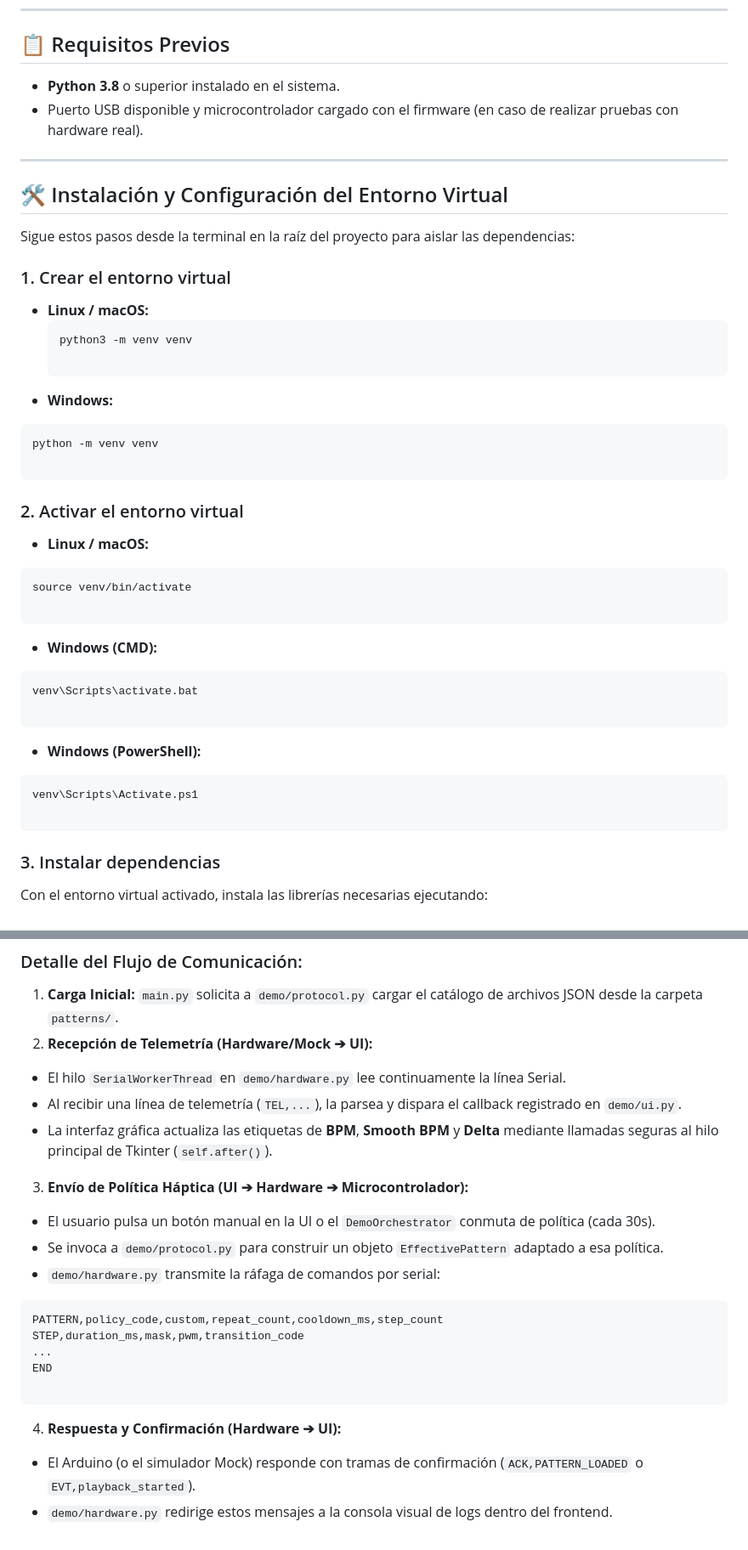
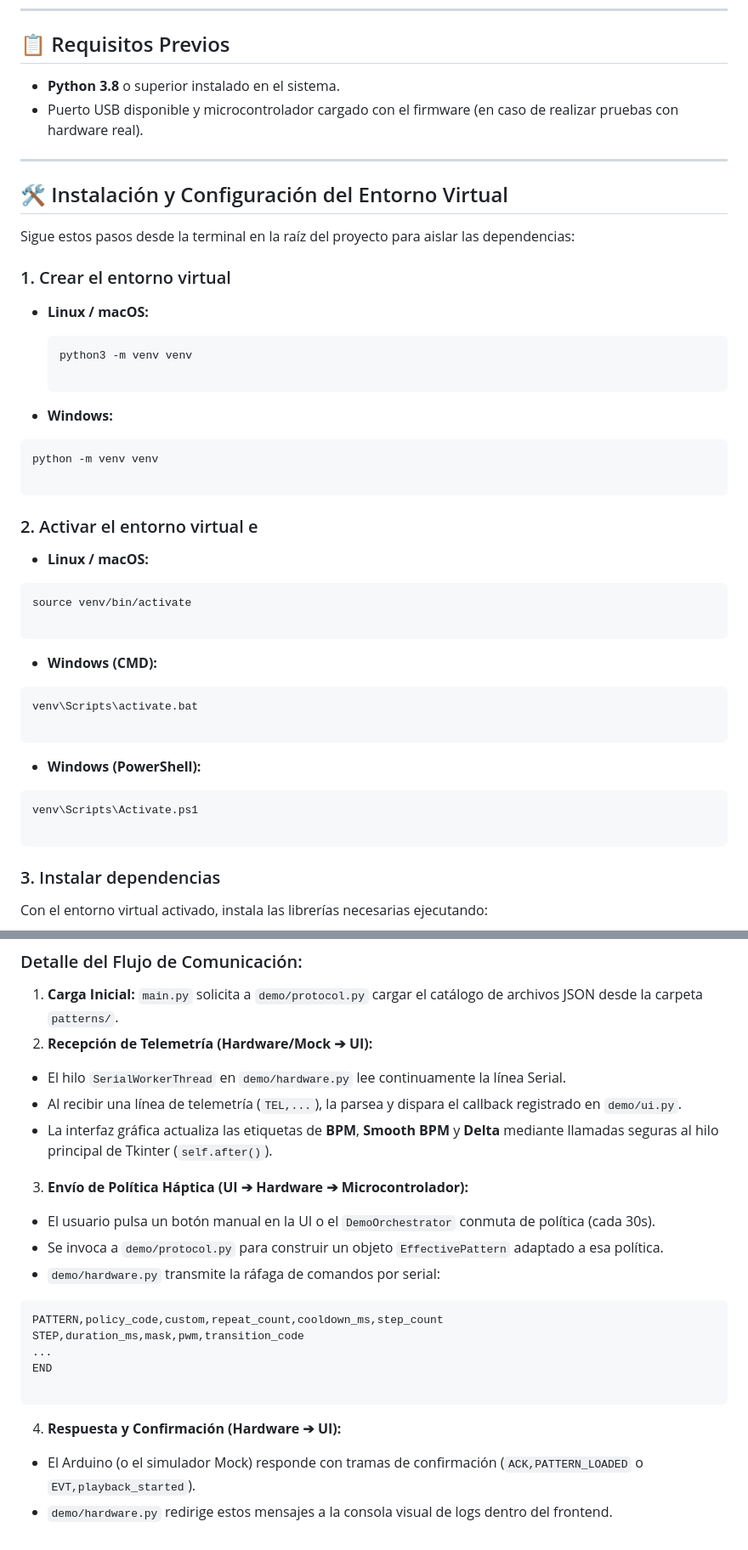
Before and after one commit to Augus23/Sistema-PulsoHaptico, a Markdown page: pulso_haptico_mvp/DEMO.md, 2 parts joined by grey strips. Shown at 85% size. Rendered like a GitHub page.

Commit message:
mando devuelta demo

````diff
--- a/pulso_haptico_mvp/DEMO.md
+++ b/pulso_haptico_mvp/DEMO.md
@@ -6,8 +6,8 @@ Este documento contiene las instrucciones paso a paso para ejecutar el entorno d
 
 ## 📋 Requisitos Previos
 
-* **Python 3.8** o superior instalado en el sistema.
-* Puerto USB disponible y microcontrolador cargado con el firmware (en caso de realizar pruebas con hardware real).
+- **Python 3.8** o superior instalado en el sistema.
+- Puerto USB disponible y microcontrolador cargado con el firmware (en caso de realizar pruebas con hardware real).
 
 ---
 
@@ -16,41 +16,43 @@ Este documento contiene las instrucciones paso a paso para ejecutar el entorno d
 Sigue estos pasos desde la terminal en la raíz del proyecto para aislar las dependencias:
 
 ### 1. Crear el entorno virtual
-* **Linux / macOS:**
+
+- **Linux / macOS:**
+
   ```bash
   python3 -m venv venv
 
-* **Windows:**
+  ```
+
+- **Windows:**
+
 ```cmd
 python -m venv venv
 
 ```
 
+### 2. Activar el entorno virtual e
 
+- **Linux / macOS:**
 
-### 2. Activar el entorno virtual
-
-* **Linux / macOS:**
 ```bash
 source venv/bin/activate
 
 ```
 
+- **Windows (CMD):**
 
-* **Windows (CMD):**
 ```cmd
 venv\Scripts\activate.bat
 
 ```
 
+- **Windows (PowerShell):**
 
-* **Windows (PowerShell):**
 ```powershell
 venv\Scripts\Activate.ps1
 
 ```
-
-
 
 ### 3. Instalar dependencias
 
@@ -166,15 +167,17 @@ El flujo de información se organiza mediante **mensajería asíncrona no bloque
 
 1. **Carga Inicial:** `main.py` solicita a `demo/protocol.py` cargar el catálogo de archivos JSON desde la carpeta `patterns/`.
 2. **Recepción de Telemetría (Hardware/Mock ➔ UI):**
-* El hilo `SerialWorkerThread` en `demo/hardware.py` lee continuamente la línea Serial.
-* Al recibir una línea de telemetría (`TEL,...`), la parsea y dispara el callback registrado en `demo/ui.py`.
-* La interfaz gráfica actualiza las etiquetas de **BPM**, **Smooth BPM** y **Delta** mediante llamadas seguras al hilo principal de Tkinter (`self.after()`).
 
+- El hilo `SerialWorkerThread` en `demo/hardware.py` lee continuamente la línea Serial.
+- Al recibir una línea de telemetría (`TEL,...`), la parsea y dispara el callback registrado en `demo/ui.py`.
+- La interfaz gráfica actualiza las etiquetas de **BPM**, **Smooth BPM** y **Delta** mediante llamadas seguras al hilo principal de Tkinter (`self.after()`).
 
 3. **Envío de Política Háptica (UI ➔ Hardware ➔ Microcontrolador):**
-* El usuario pulsa un botón manual en la UI o el `DemoOrchestrator` conmuta de política (cada 30s).
-* Se invoca a `demo/protocol.py` para construir un objeto `EffectivePattern` adaptado a esa política.
-* `demo/hardware.py` transmite la ráfaga de comandos por serial:
+
+- El usuario pulsa un botón manual en la UI o el `DemoOrchestrator` conmuta de política (cada 30s).
+- Se invoca a `demo/protocol.py` para construir un objeto `EffectivePattern` adaptado a esa política.
+- `demo/hardware.py` transmite la ráfaga de comandos por serial:
+
 ```text
 PATTERN,policy_code,custom,repeat_count,cooldown_ms,step_count
 STEP,duration_ms,mask,pwm,transition_code
@@ -183,7 +186,7 @@ END
 
 ```
 
+4. **Respuesta y Confirmación (Hardware ➔ UI):**
 
-4. **Respuesta y Confirmación (Hardware ➔ UI):**
-* El Arduino (o el simulador Mock) responde con tramas de confirmación (`ACK,PATTERN_LOADED` o `EVT,playback_started`).
-* `demo/hardware.py` redirige estos mensajes a la consola visual de logs dentro del frontend.
+- El Arduino (o el simulador Mock) responde con tramas de confirmación (`ACK,PATTERN_LOADED` o `EVT,playback_started`).
+- `demo/hardware.py` redirige estos mensajes a la consola visual de logs dentro del frontend.
````
Also changed, not shown: other parts of pulso_haptico_mvp/DEMO.md (+11 -12 lines).
